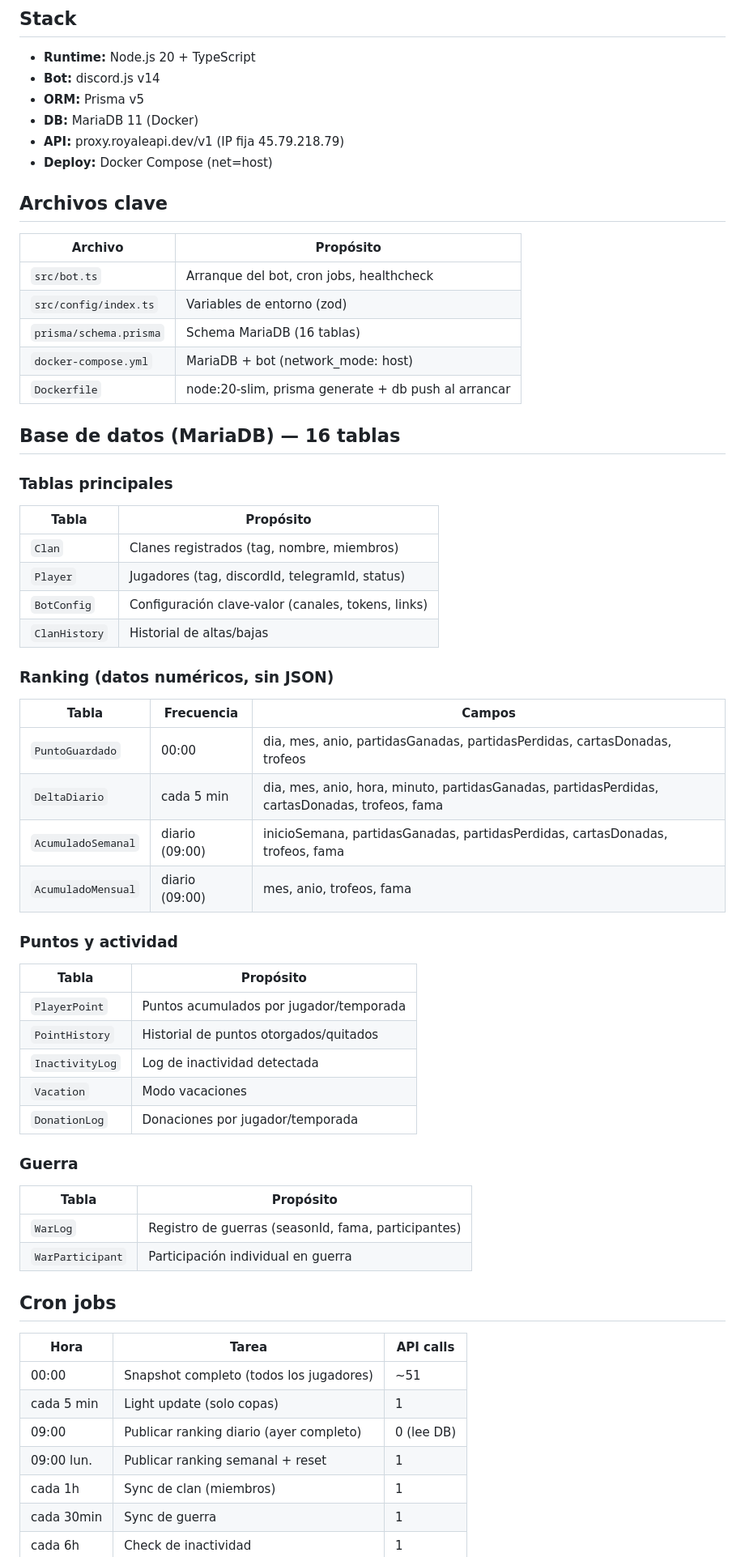
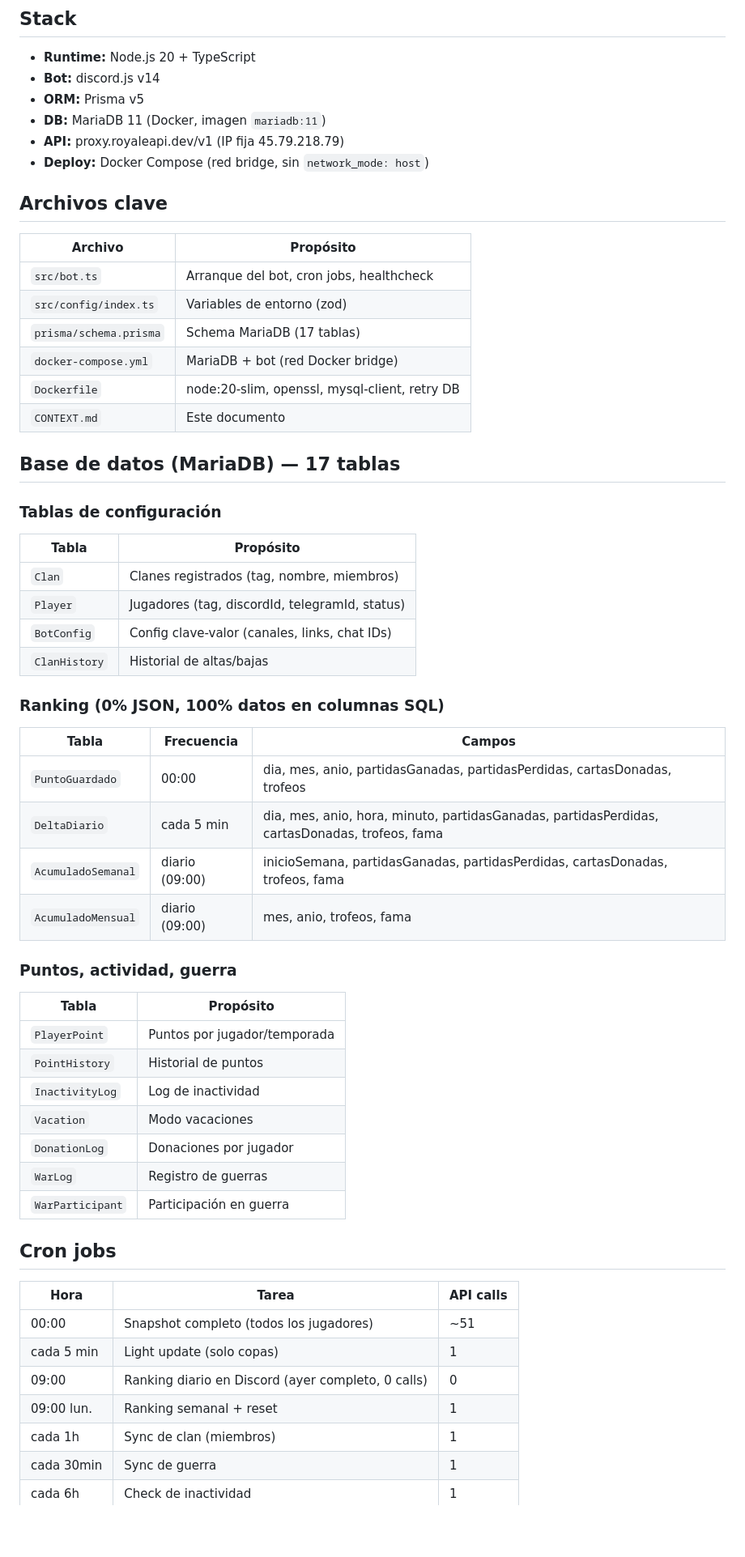
Before and after one commit to DargeoUY/bot-clash-royale, a Markdown page: CONTEXT.md, the part around one of its changes. Shown at 81% size. Rendered like a GitHub page; blank space fills up the shorter version.

Commit message:
docs: CONTEXT.md actualizado con deploy actual, bug fixes, y arquitectura final

```diff
--- a/CONTEXT.md
+++ b/CONTEXT.md
@@ -17,9 +17,9 @@
 - **Runtime:** Node.js 20 + TypeScript
 - **Bot:** discord.js v14
 - **ORM:** Prisma v5
-- **DB:** MariaDB 11 (Docker)
+- **DB:** MariaDB 11 (Docker, imagen `mariadb:11`)
 - **API:** proxy.royaleapi.dev/v1 (IP fija 45.79.218.79)
-- **Deploy:** Docker Compose (net=host)
+- **Deploy:** Docker Compose (red bridge, sin `network_mode: host`)
 
 ## Archivos clave
 
@@ -27,21 +27,22 @@
 |---|---|
 | `src/bot.ts` | Arranque del bot, cron jobs, healthcheck |
 | `src/config/index.ts` | Variables de entorno (zod) |
-| `prisma/schema.prisma` | Schema MariaDB (16 tablas) |
-| `docker-compose.yml` | MariaDB + bot (network_mode: host) |
-| `Dockerfile` | node:20-slim, prisma generate + db push al arrancar |
+| `prisma/schema.prisma` | Schema MariaDB (17 tablas) |
+| `docker-compose.yml` | MariaDB + bot (red Docker bridge) |
+| `Dockerfile` | node:20-slim, openssl, mysql-client, retry DB |
+| `CONTEXT.md` | Este documento |
 
-## Base de datos (MariaDB) — 16 tablas
+## Base de datos (MariaDB) — 17 tablas
 
-### Tablas principales
+### Tablas de configuración
 | Tabla | Propósito |
 |---|---|
 | `Clan` | Clanes registrados (tag, nombre, miembros) |
 | `Player` | Jugadores (tag, discordId, telegramId, status) |
-| `BotConfig` | Configuración clave-valor (canales, tokens, links) |
+| `BotConfig` | Config clave-valor (canales, links, chat IDs) |
 | `ClanHistory` | Historial de altas/bajas |
 
-### Ranking (datos numéricos, sin JSON)
+### Ranking (0% JSON, 100% datos en columnas SQL)
 | Tabla | Frecuencia | Campos |
 |---|---|---|
 | `PuntoGuardado` | 00:00 | dia, mes, anio, partidasGanadas, partidasPerdidas, cartasDonadas, trofeos |
@@ -49,20 +50,16 @@
 | `AcumuladoSemanal` | diario (09:00) | inicioSemana, partidasGanadas, partidasPerdidas, cartasDonadas, trofeos, fama |
 | `AcumuladoMensual` | diario (09:00) | mes, anio, trofeos, fama |
 
-### Puntos y actividad
+### Puntos, actividad, guerra
 | Tabla | Propósito |
 |---|---|
-| `PlayerPoint` | Puntos acumulados por jugador/temporada |
-| `PointHistory` | Historial de puntos otorgados/quitados |
-| `InactivityLog` | Log de inactividad detectada |
+| `PlayerPoint` | Puntos por jugador/temporada |
+| `PointHistory` | Historial de puntos |
+| `InactivityLog` | Log de inactividad |
 | `Vacation` | Modo vacaciones |
-| `DonationLog` | Donaciones por jugador/temporada |
-
-### Guerra
-| Tabla | Propósito |
-|---|---|
-| `WarLog` | Registro de guerras (seasonId, fama, participantes) |
-| `WarParticipant` | Participación individual en guerra |
+| `DonationLog` | Donaciones por jugador |
+| `WarLog` | Registro de guerras |
+| `WarParticipant` | Participación en guerra |
 
 ## Cron jobs
 
@@ -70,8 +67,8 @@
 |---|---|---|
 | 00:00 | Snapshot completo (todos los jugadores) | ~51 |
 | cada 5 min | Light update (solo copas) | 1 |
-| 09:00 | Publicar ranking diario (ayer completo) | 0 (lee DB) |
-| 09:00 lun. | Publicar ranking semanal + reset | 1 |
+| 09:00 | Ranking diario en Discord (ayer completo, 0 calls) | 0 |
+| 09:00 lun. | Ranking semanal + reset | 1 |
 | cada 1h | Sync de clan (miembros) | 1 |
 | cada 30min | Sync de guerra | 1 |
 | cada 6h | Check de inactividad | 1 |
```
Also changed, not shown: other parts of CONTEXT.md (+31 -12 lines).
